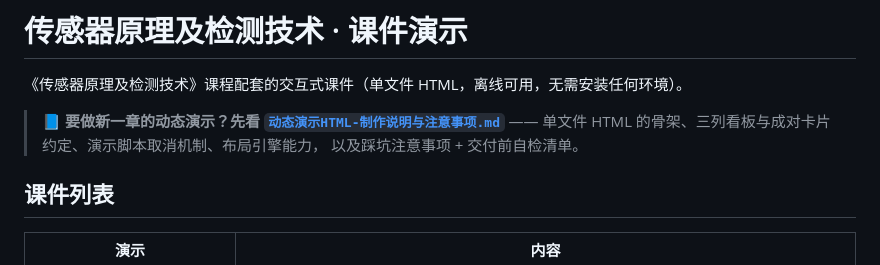
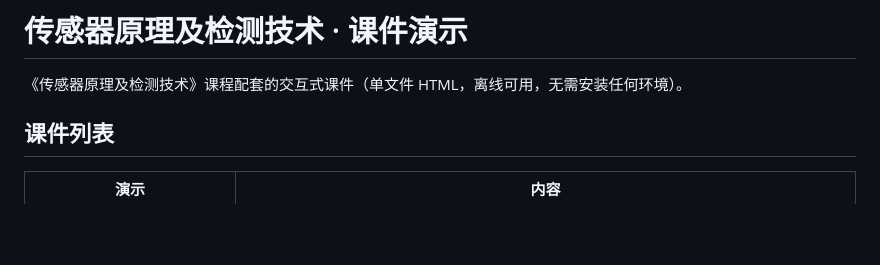
Before and after one commit to zezhouGPP/sensors-course, a Markdown page: README.md, the part around the change. Rendered like a GitHub page; blank space fills up the shorter version.

Commit message:
README 去掉指向内部制作说明的引用块

```diff
--- a/README.md
+++ b/README.md
@@ -1,10 +1,6 @@
 # 传感器原理及检测技术 · 课件演示
 
 《传感器原理及检测技术》课程配套的交互式课件（单文件 HTML，离线可用，无需安装任何环境）。
-
-> 📘 **要做新一章的动态演示？先看 [`动态演示HTML-制作说明与注意事项.md`](动态演示HTML-制作说明与注意事项.md)**
-> —— 单文件 HTML 的骨架、三列看板与成对卡片约定、演示脚本取消机制、布局引擎能力，
-> 以及踩坑注意事项 + 交付前自检清单。
 
 ## 课件列表
 
```
